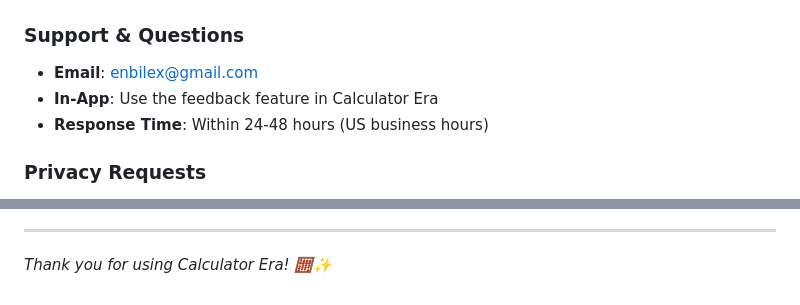
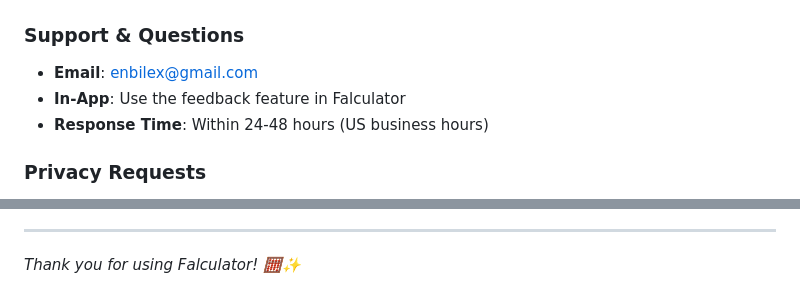
Before and after one commit to Gutugut/calculatorera-policies, a Markdown page: README.md, 2 parts joined by grey strips. GitHub-like rendering.

```diff
--- a/README.md
+++ b/README.md
@@ -80,7 +80,7 @@ All services comply with Apple's App Store guidelines and US privacy laws includ
 
 ### Support & Questions
 - **Email**: enbilex@gmail.com
-- **In-App**: Use the feedback feature in Calculator Era
+- **In-App**: Use the feedback feature in Falculator
 - **Response Time**: Within 24-48 hours (US business hours)
 
 ### Privacy Requests
@@ -128,4 +128,4 @@ https://gutugut.github.io/calculatorera-policies/privacy.html
 
 ---
 
-*Thank you for using Calculator Era! 🧮✨*
+*Thank you for using Falculator! 🧮✨*
```
Also changed, not shown: other parts of README.md (+11 -11 lines).
